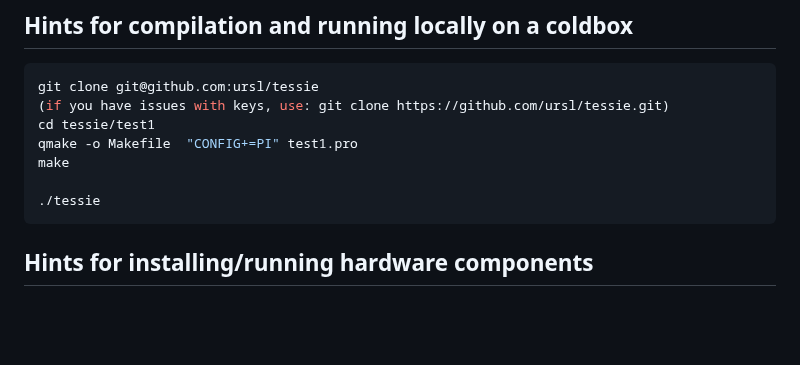
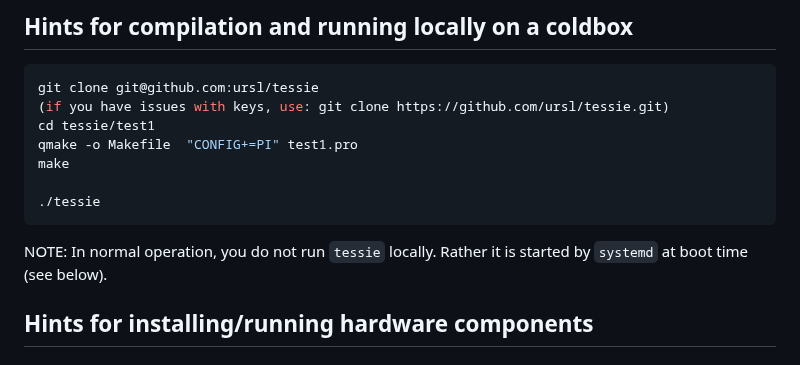
Before and after one commit to ursl/tessie, a Markdown page: README.md, the part around the change. Rendered like a GitHub page; blank space fills up the shorter version.

````diff
--- a/README.md
+++ b/README.md
@@ -41,6 +41,7 @@ make
 
 ./tessie
 ```
+NOTE: In normal operation, you do not run `tessie` locally. Rather it is started by `systemd` at boot time (see below).
 
 
 ## Hints for installing/running hardware components
````
